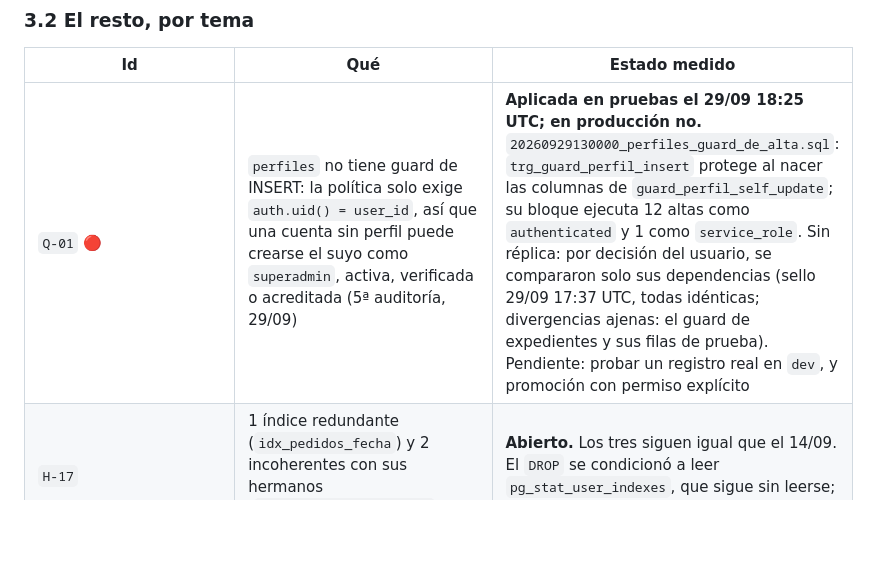
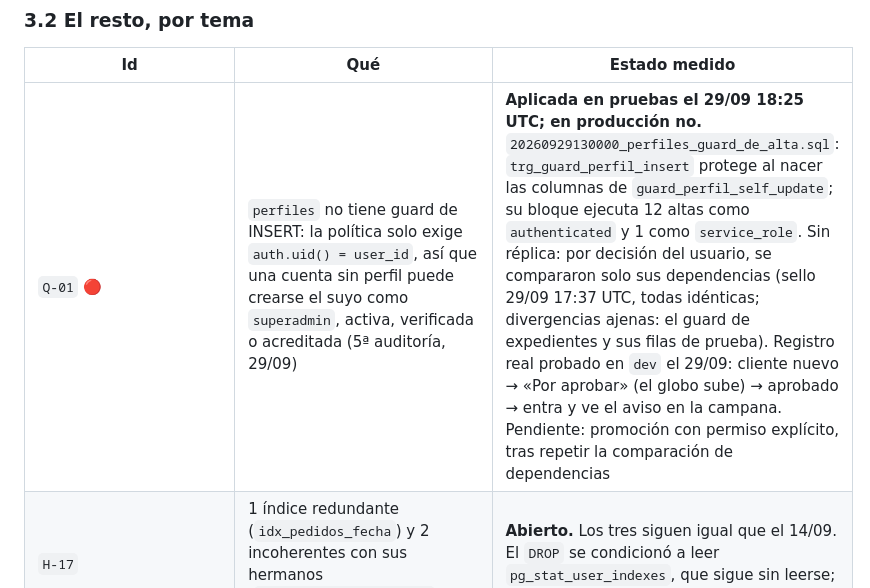
Before and after one commit to papelezz-cpu/Flotaapp, a Markdown page: docs/AUDITORIA.md, the part around the change. Rendered like a GitHub page; blank space fills up the shorter version.

Commit message:
Q-01: registro real probado en dev
Co-Authored-By: Claude Opus 5.5 <noreply@anthropic.com>

```diff
--- a/docs/AUDITORIA.md
+++ b/docs/AUDITORIA.md
@@ -233,7 +233,7 @@ pentest lo puso en cuarto lugar de su orden de corrección con la nota de que
 
 | Id | Qué | Estado medido |
 |---|---|---|
-| `Q-01` 🔴 | `perfiles` no tiene guard de INSERT: la política solo exige `auth.uid() = user_id`, así que una cuenta sin perfil puede crearse el suyo como `superadmin`, activa, verificada o acreditada (5ª auditoría, 29/09) | **Aplicada en pruebas el 29/09 18:25 UTC; en producción no.** `20260929130000_perfiles_guard_de_alta.sql`: `trg_guard_perfil_insert` protege al nacer las columnas de `guard_perfil_self_update`; su bloque ejecuta 12 altas como `authenticated` y 1 como `service_role`. Sin réplica: por decisión del usuario, se compararon solo sus dependencias (sello 29/09 17:37 UTC, todas idénticas; divergencias ajenas: el guard de expedientes y sus filas de prueba). Pendiente: probar un registro real en `dev`, y promoción con permiso explícito |
+| `Q-01` 🔴 | `perfiles` no tiene guard de INSERT: la política solo exige `auth.uid() = user_id`, así que una cuenta sin perfil puede crearse el suyo como `superadmin`, activa, verificada o acreditada (5ª auditoría, 29/09) | **Aplicada en pruebas el 29/09 18:25 UTC; en producción no.** `20260929130000_perfiles_guard_de_alta.sql`: `trg_guard_perfil_insert` protege al nacer las columnas de `guard_perfil_self_update`; su bloque ejecuta 12 altas como `authenticated` y 1 como `service_role`. Sin réplica: por decisión del usuario, se compararon solo sus dependencias (sello 29/09 17:37 UTC, todas idénticas; divergencias ajenas: el guard de expedientes y sus filas de prueba). Registro real probado en `dev` el 29/09: cliente nuevo → «Por aprobar» (el globo sube) → aprobado → entra y ve el aviso en la campana. Pendiente: promoción con permiso explícito, tras repetir la comparación de dependencias |
 | `H-17` | 1 índice redundante (`idx_pedidos_fecha`) y 2 incoherentes con sus hermanos (`idx_lavados_pendientes`, `idx_operadores_pendientes`) | **Abierto.** Los tres siguen igual que el 14/09. El `DROP` se condicionó a leer `pg_stat_user_indexes`, que sigue sin leerse; alinear los dos no depende de ese dato |
 | `H-18` (mitad) | Dinero con dos tipos: catálogo `numeric(14,2)`, flujo `numeric` sin escala | **Abierto, y estaba dado por cerrado.** Medido: `precio_cliente`, `precio_oferta`, `contra_precio`, `precio_acordado` y `pagos.monto` siguen sin escala. El `CHECK` de `aprobacion_cuenta` sí se puso |
 | `H-14` | Grupo repetitivo `contenedor_1/_2` | **Acotado.** Hay `CHECK` de coherencia; la estructura sigue. Decidido no normalizar: añadiría un `JOIN` a la consulta más caliente para modelar un máximo de dos |
```
